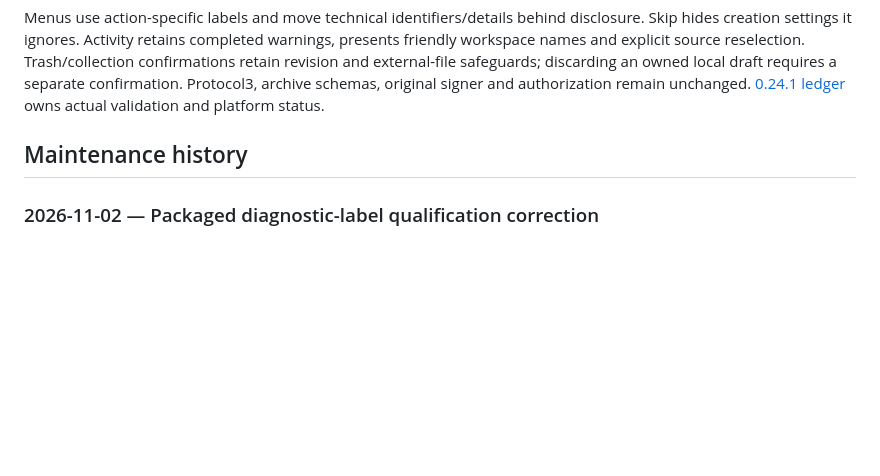
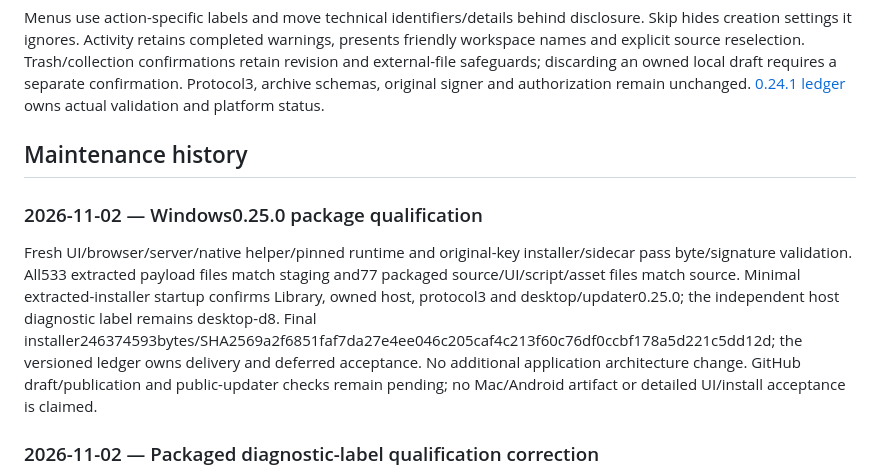
Before and after one commit to VaibhavPandit-09/vaultor-kb, a Markdown page: docs/CODEBASE.md, the part around the change. Rendered like a GitHub page; blank space fills up the shorter version.

Commit message:
Record qualified Windows 0.25.0 release artifacts

```diff
--- a/docs/CODEBASE.md
+++ b/docs/CODEBASE.md
@@ -449,6 +449,10 @@ Menus use action-specific labels and move technical identifiers/details behind d
 
 ## Maintenance history
 
+### 2026-11-02 — Windows0.25.0 package qualification
+
+Fresh UI/browser/server/native helper/pinned runtime and original-key installer/sidecar pass byte/signature validation. All533 extracted payload files match staging and77 packaged source/UI/script/asset files match source. Minimal extracted-installer startup confirms Library, owned host, protocol3 and desktop/updater0.25.0; the independent host diagnostic label remains desktop-d8. Final installer246374593bytes/SHA2569a2f6851faf7da27e4ee046c205caf4c213f60c76df0ccbf178a5d221c5dd12d; the versioned ledger owns delivery and deferred acceptance. No additional application architecture change. GitHub draft/publication and public-updater checks remain pending; no Mac/Android artifact or detailed UI/install acceptance is claimed.
+
 ### 2026-11-02 — Packaged diagnostic-label qualification correction
 
 The first minimal package probe incorrectly equated the owned host diagnostic label with appVersion. OwnedServer deliberately supplies desktop-d8 independently of the Electron version; corrected the new harness to test that existing contract, while fresh bundle/payload hashes establish release provenance. No product behavior changed. The initial original-key pair/payload are retained privately as rejected qualification evidence; nothing was tagged or published. The harness ships, so a fresh installer is required before rechecking startup.
```
Also changed, not shown: 1 other file.
